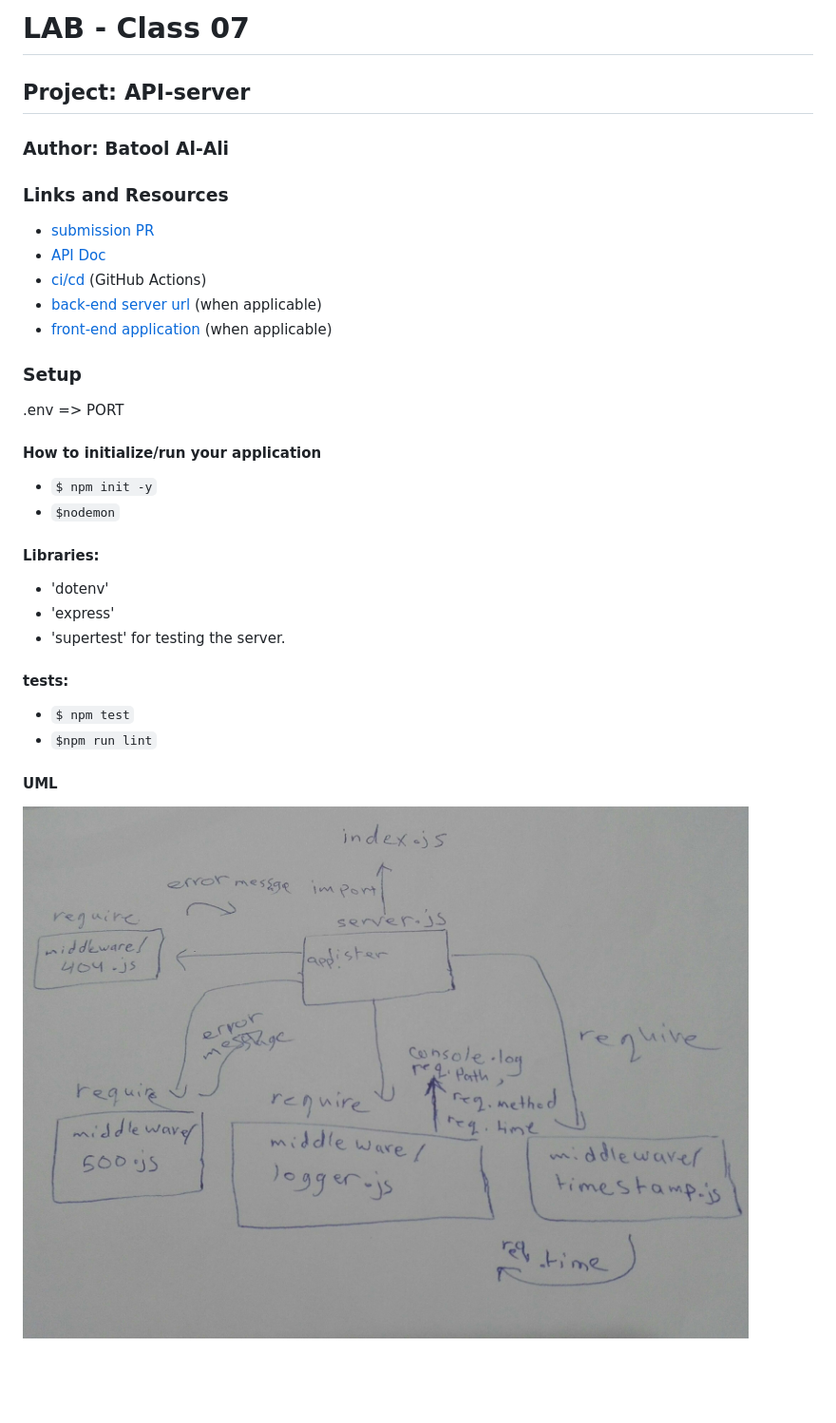
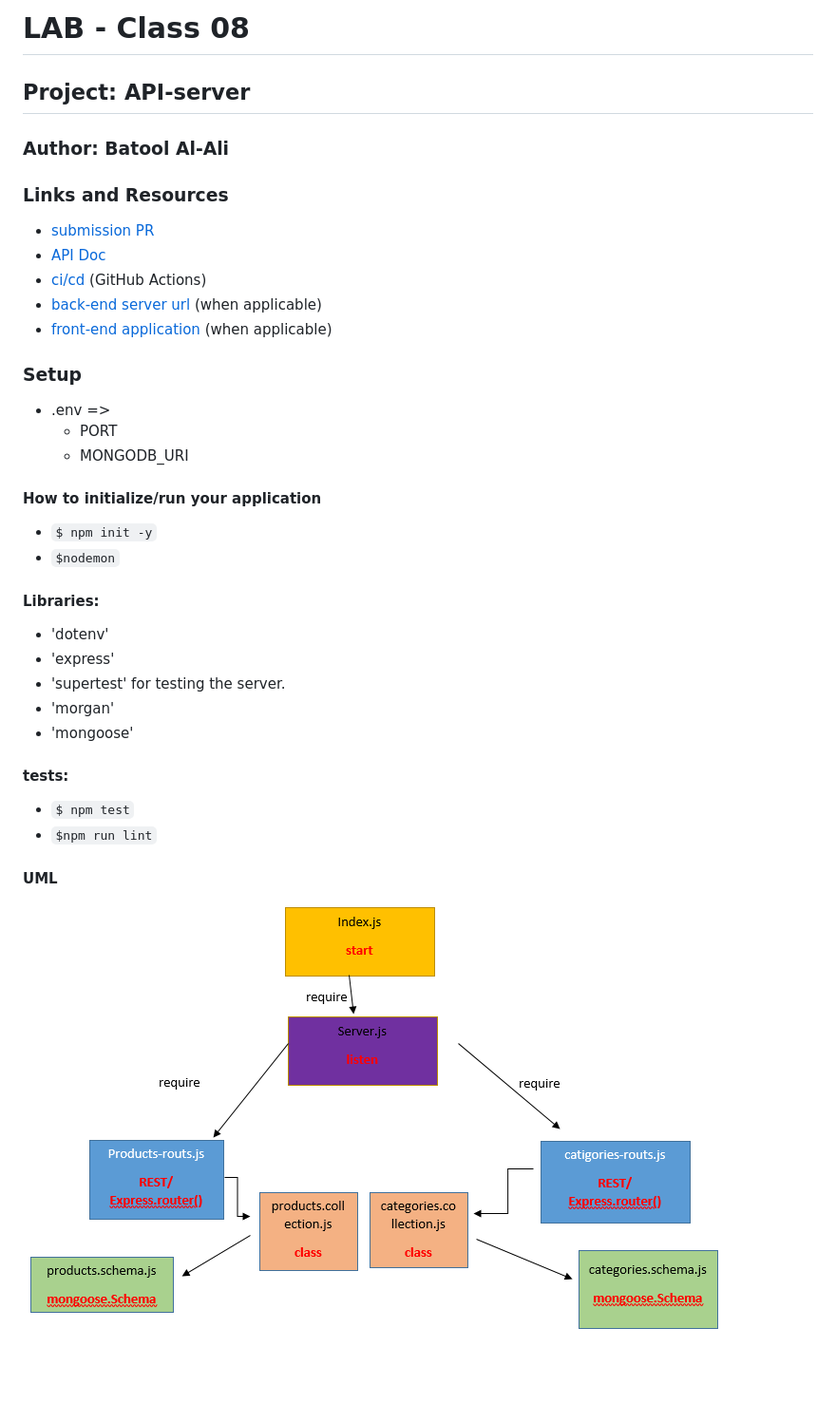
Before and after one commit to batool-alali-401-advanced-javascript/api-server, a Markdown page: README.md, the part around the change printed below. Shown: that part at 95% size. Drawn GitHub-style; pictures changed too: UML3.png (added); blank space fills up the shorter version.

```diff
--- a/README.md
+++ b/README.md
@@ -1,4 +1,4 @@
-# LAB - Class 07
+# LAB - Class 08
 
 ## Project: API-server
 
@@ -14,7 +14,9 @@
 
 
 ### Setup
-.env => PORT
+- .env =>
+    - PORT
+    - MONGODB_URI
 
 #### How to initialize/run your application
 - `$ npm init -y`
@@ -24,6 +26,10 @@
 - 'dotenv'
 - 'express'
 - 'supertest' for testing the server.
+- 'morgan'
+- 'mongoose'
+
+
 
 #### tests:
 - `$ npm test`
@@ -31,4 +37,4 @@
 
 
 #### UML
-![UML Diagram](UML2.jpg)
+![UML Diagram](UML3.png)
```
Also changed, not shown: other parts of README.md (+1 -1 lines), 14 other files.
